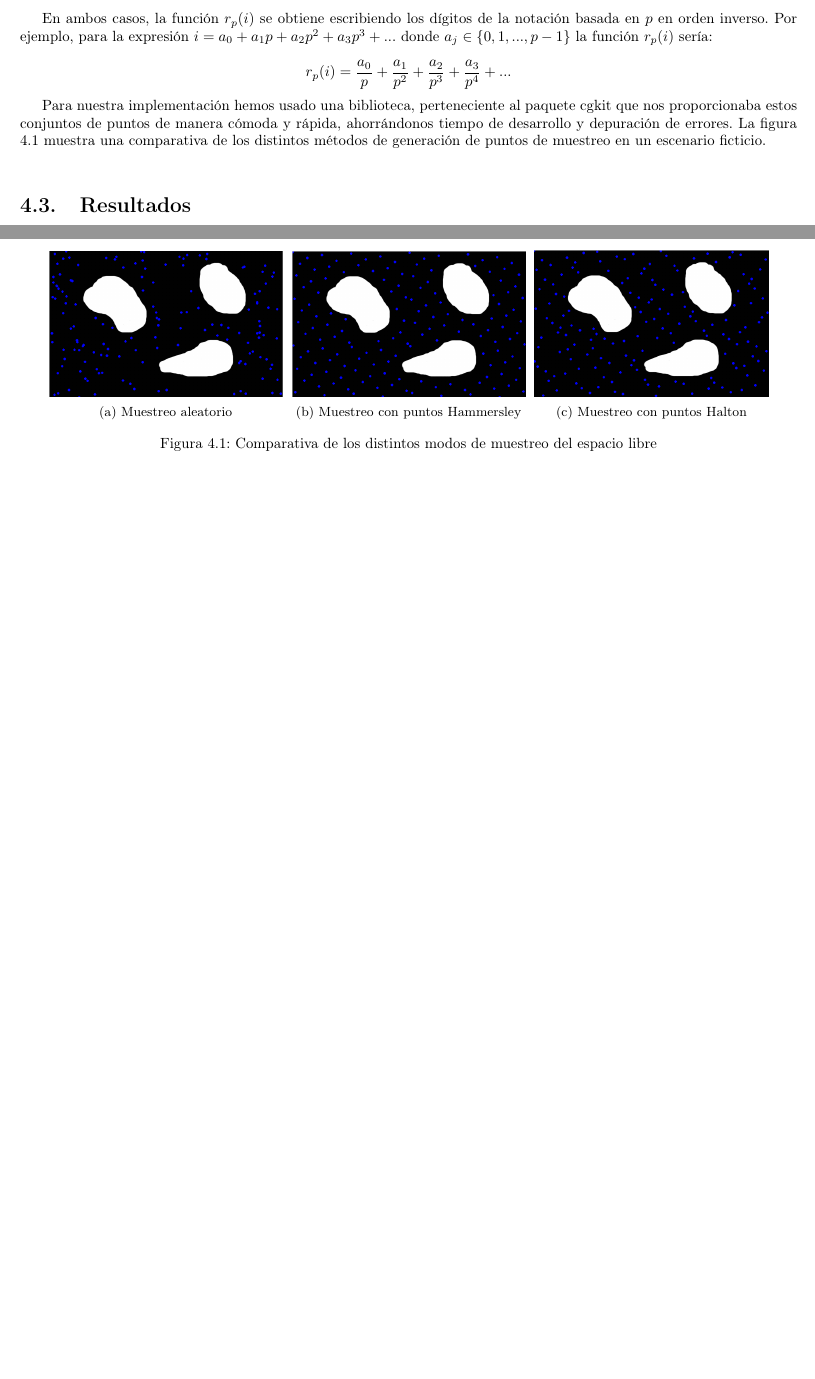
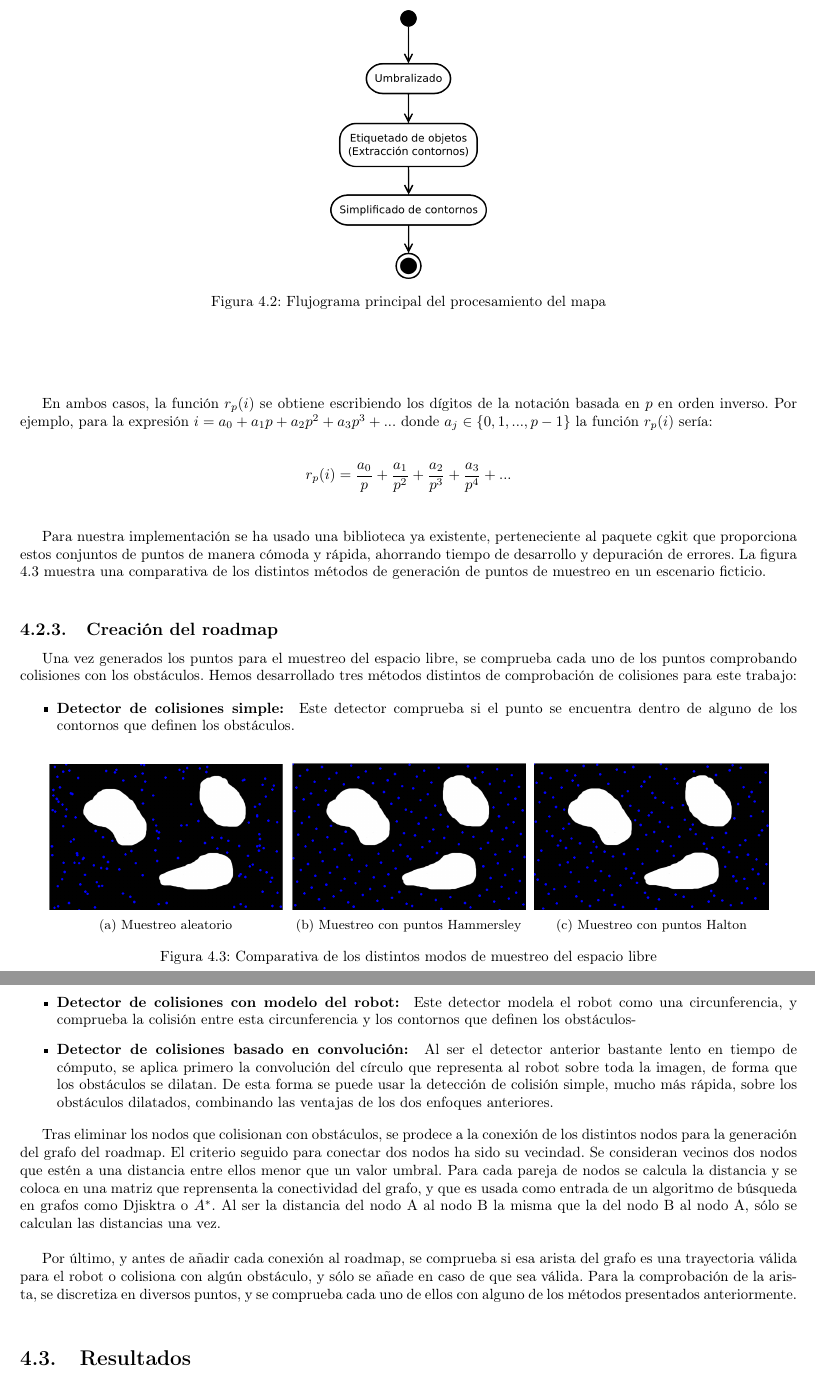
Before and after one commit to JavierIH/platano, a LaTeX document (doc/report/root.tex, which reads doc/report/algoritmo.tex): two parts of pages 12 and 13 of 14 before the commit and two parts of pages 13 and 14 of 15 after it, joined at a grey line, cut at the place of the change, the shorter picture padded with empty space. Compiled offline with pdfLaTeX.

Commit message:
Add flujogramas

```diff
--- a/doc/report/algoritmo.tex
+++ b/doc/report/algoritmo.tex
@@ -17 +23,5 @@ Estos contornos que definen a los obstáculos son usados en posteriores partes d
 
+\begin{figure}[h]
+		\centering
+        \includegraphics[width=0.2\textwidth]{images/flujo_imagen.png}
+        \caption{Flujograma principal del procesamiento del mapa}
@@ -42,12 +52,12 @@ Dados $d$ números primos distintos $p_1, p_2, ..., p_d$ el i-ésimo punto del c
 \[ \left( r_{p_1}(i),  r_{p_2}(i), ...,  r_{p_d}(i) \right) \]\\~\\
 
 %\subsubsection{Función $r_p(i)$}
-En ambos casos, la función $r_p(i)$ se obtiene  escribiendo los dígitos de la notación basada en $p$ en orden inverso. Por ejemplo, para la expresión $i = a_0 + a_1 p + a_2 p^2 + a_3 p^3 + ... $ donde $a_j \in \left\lbrace 0, 1, ... , p-1 \right\rbrace$ la función $r_p(i)$ sería:
+En ambos casos, la función $r_p(i)$ se obtiene  escribiendo los dígitos de la notación basada en $p$ en orden inverso. Por ejemplo, para la expresión $i = a_0 + a_1 p + a_2 p^2 + a_3 p^3 + ... $ donde $a_j \in \left\lbrace 0, 1, ... , p-1 \right\rbrace$ la función $r_p(i)$ sería:\\
 
-\[ r_p(i) = \frac{a_0}{p} + \frac{a_1}{p^2} + \frac{a_2}{p^3} + \frac{a_3}{p^4} + ...\]
+\[ r_p(i) = \frac{a_0}{p} + \frac{a_1}{p^2} + \frac{a_2}{p^3} + \frac{a_3}{p^4} + ...\]\\
 
 
-Para nuestra implementación hemos usado una biblioteca, perteneciente al paquete cgkit que nos proporcionaba estos conjuntos de puntos de manera cómoda y rápida, ahorrándonos tiempo de desarrollo y depuración de errores. La figura \ref{fig:muestreo} muestra una comparativa de los distintos métodos de generación de puntos de muestreo en un escenario ficticio.\\
+Para nuestra implementación se ha usado una biblioteca ya existente, perteneciente al paquete cgkit que proporciona estos conjuntos de puntos de manera cómoda y rápida, ahorrando tiempo de desarrollo y depuración de errores. La figura \ref{fig:muestreo} muestra una comparativa de los distintos métodos de generación de puntos de muestreo en un escenario ficticio.\\
 
 \begin{figure}[b]
 		\centering
@@ -73,3 +83,16 @@ Para nuestra implementación hemos usado una biblioteca, perteneciente al paquet
         \end{subfigure}
         \caption{Comparativa de los distintos modos de muestreo del espacio libre}\label{fig:muestreo}
 \end{figure}
+
+\subsection{Creación del roadmap}
+Una vez generados los puntos para el muestreo del espacio libre, se comprueba cada uno de los puntos comprobando colisiones con los obstáculos. Hemos desarrollado tres métodos distintos de comprobación de colisiones para este trabajo:
+
+\begin{itemize}
+\item \textbf{Detector de colisiones simple: } Este detector comprueba si el punto se encuentra dentro de alguno de los contornos que definen los obstáculos.
+\item \textbf{Detector de colisiones con modelo del robot: } Este detector modela el robot como una circunferencia, y comprueba la colisión entre esta circunferencia y los contornos que definen los obstáculos-
+\item \textbf{Detector de colisiones basado en convolución: } Al ser el detector anterior bastante lento en tiempo de cómputo, se aplica primero la convolución del círculo que representa al robot sobre toda la imagen, de forma que los obstáculos se dilatan. De esta forma se puede usar la detección de colisión simple, mucho más rápida, sobre los obstáculos dilatados, combinando las ventajas de los dos enfoques anteriores.
+\end{itemize}
+
+Tras eliminar los nodos que colisionan con obstáculos, se prodece a la conexión de los distintos nodos para la generación del grafo del roadmap. El criterio seguido para conectar dos nodos ha sido su vecindad. Se consideran vecinos dos nodos que estén a una distancia entre ellos menor que un valor umbral. Para cada pareja de nodos se calcula la distancia y se coloca en una matriz que reprensenta la conectividad del grafo, y que es usada como entrada de un algoritmo de búsqueda en grafos como Djisktra o $A^*$. Al ser la distancia del nodo A al nodo B la misma que la del nodo B al nodo A, sólo se calculan las distancias una vez.\\
+
+Por último, y antes de añadir cada conexión al roadmap, se comprueba si esa arista del grafo es una trayectoria válida para el robot o colisiona con algún obstáculo, y sólo se añade en caso de que sea válida. Para la comprobación de la arista, se discretiza en diversos puntos, y se comprueba cada uno de ellos con alguno de los métodos presentados anteriormente.\\
```
Also changed, not shown: doc/report/images/flujo_imagen.png (added), doc/report/images/flujo_imagen.svg (added), doc/report/images/flujo_main.png (added), doc/report/images/flujo_main.svg (added), doc/report/algoritmo.tex (18 more changed lines), 2 other files.
